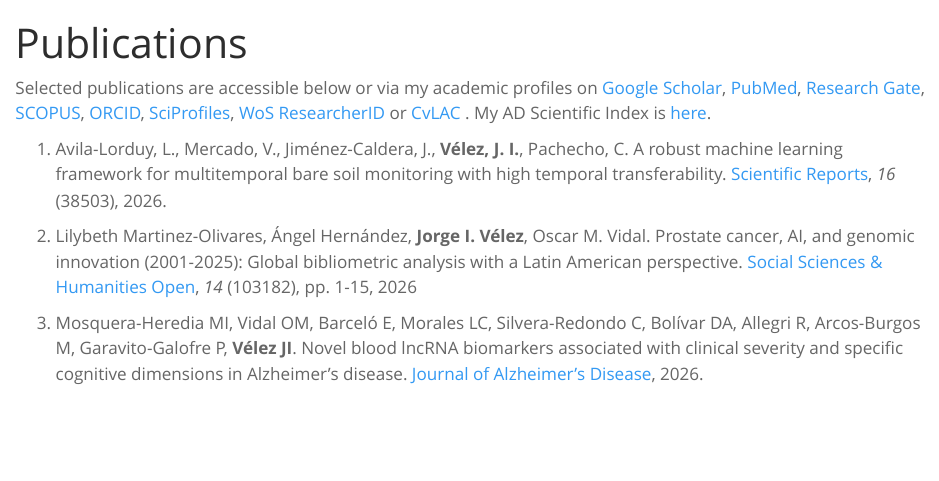
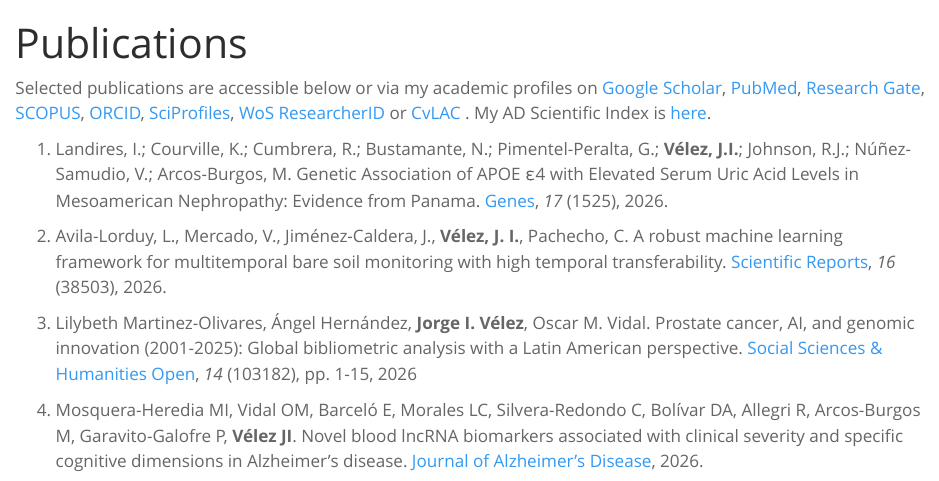
Before and after one commit to jivelez/quarto-website, a Quarto document (publications.qmd): the page in a window 1100 px wide, from its top. Rendered offline with R 4.5, knitr and Pandoc in place of Quarto, with nearby package versions.

Commit message:
Add files via upload
updated publications tab

```diff
--- a/publications.qmd
+++ b/publications.qmd
@@ -54,6 +54,10 @@ Selected publications are accessible below or via my academic profiles on [Googl
 <!-- 1. María I. Mosquera-Heredia, Oscar M. Vidal, Ernesto Barceló, Luis C. Morales, Carlos Silvera-Redondo, Daniel A. Bolívar, Ricardo Allegri, Mauricio Arcos-Burgos, Pilar Garavito-Galofre, **Jorge I. Vélez**. Novel Blood lncRNA Biomarkers Predict Alzheimer’s Disease Severity and Specific Cognitive Dimensions. <code style="color: green; background-color: #d4edda;">Accepted</code>, [Journal of Alzheimer's disease](https://journals.sagepub.com/home/ALZ). -->
 
 <!-- ## Published -->
+
+
+
+1. Landires, I.; Courville, K.; Cumbrera, R.; Bustamante, N.; Pimentel-Peralta, G.; **Vélez, J.I.**; Johnson, R.J.; Núñez-Samudio, V.; Arcos-Burgos, M. Genetic Association of APOE ε4 with Elevated Serum Uric Acid Levels in Mesoamerican Nephropathy: Evidence from Panama. [Genes](https://www.mdpi.com/2073-4425/17/12/1525), _17_ (1525), 2026.
 
 1. Avila-Lorduy, L., Mercado, V., Jiménez-Caldera, J., **Vélez, J. I.**, Pachecho, C. A robust machine learning framework for multitemporal bare soil monitoring with high temporal transferability. [Scientific Reports](https://www.nature.com/articles/s41598-026-76033-7), _16_ (38503), 2026.
 
```
Also changed, not shown: 8 other files.
